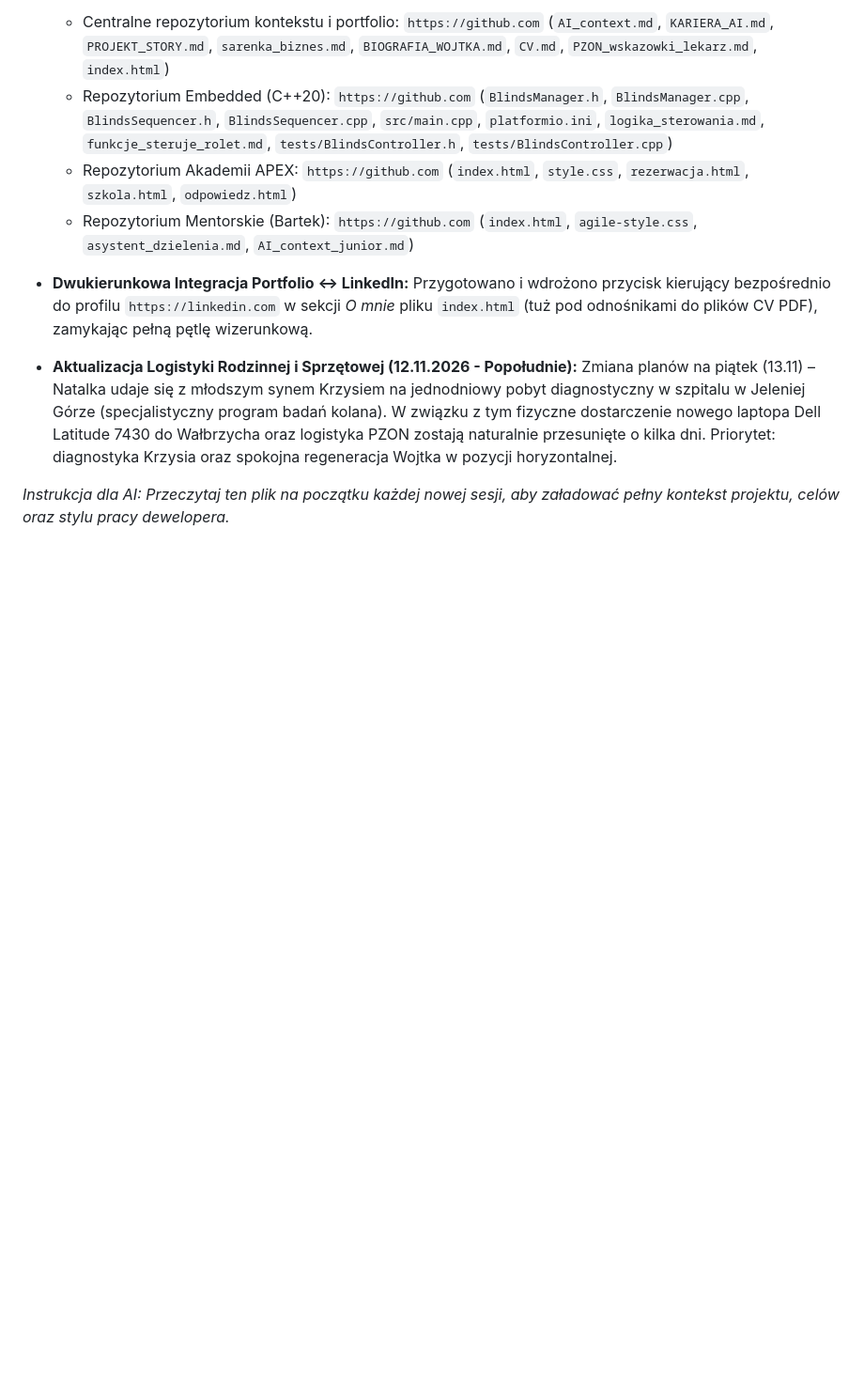
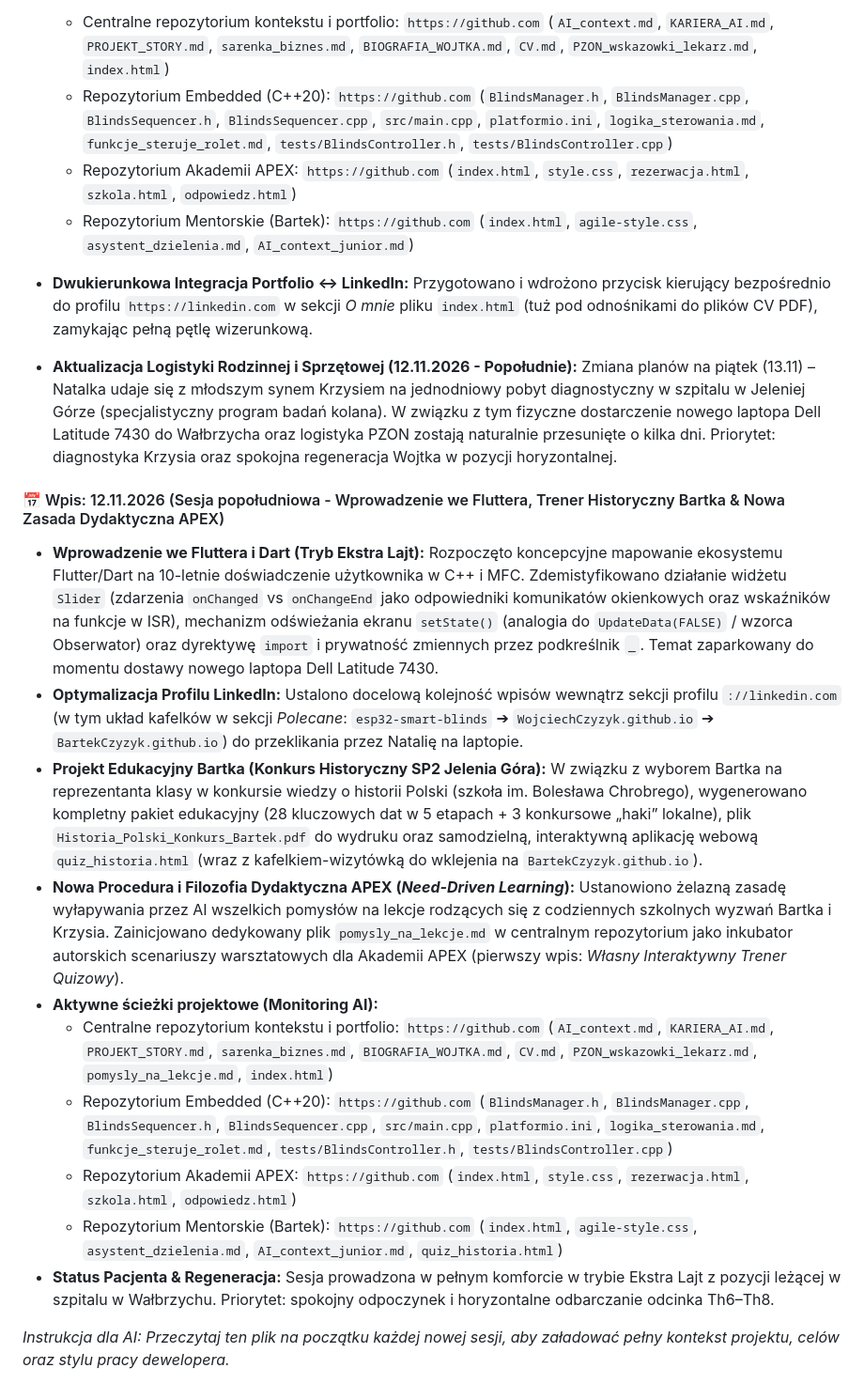
Before and after one commit to WojciechCzyzyk/WojciechCzyzyk.github.io, a Markdown page: AI_context.md, the part around the change. Shown at 94% size. GitHub-like rendering; blank space fills up the shorter version.

Commit message:
Expand AI_context with new project updates
Added new entries for Flutter introduction, LinkedIn profile optimization, educational project for Bartek, new teaching philosophy, and project monitoring paths.

```diff
--- a/AI_context.md
+++ b/AI_context.md
@@ -1153,4 +1153,18 @@ Od tego momentu cały dwukanałowy system redundantny (Formspree + Make Autoresp
 * **Aktualizacja Logistyki Rodzinnej i Sprzętowej (12.11.2026 - Popołudnie):** Zmiana planów na piątek (13.11) – Natalka udaje się z młodszym synem Krzysiem na jednodniowy pobyt diagnostyczny w szpitalu w Jeleniej Górze (specjalistyczny program badań kolana). W związku z tym fizyczne dostarczenie nowego laptopa Dell Latitude 7430 do Wałbrzycha oraz logistyka PZON zostają naturalnie przesunięte o kilka dni. Priorytet: diagnostyka Krzysia oraz spokojna regeneracja Wojtka w pozycji horyzontalnej.
 
 
+#### 📅 Wpis: 12.11.2026 (Sesja popołudniowa - Wprowadzenie we Fluttera, Trener Historyczny Bartka & Nowa Zasada Dydaktyczna APEX)
+
+* **Wprowadzenie we Fluttera i Dart (Tryb Ekstra Lajt):** Rozpoczęto koncepcyjne mapowanie ekosystemu Flutter/Dart na 10-letnie doświadczenie użytkownika w C++ i MFC. Zdemistyfikowano działanie widżetu `Slider` (zdarzenia `onChanged` vs `onChangeEnd` jako odpowiedniki komunikatów okienkowych oraz wskaźników na funkcje w ISR), mechanizm odświeżania ekranu `setState()` (analogia do `UpdateData(FALSE)` / wzorca Obserwator) oraz dyrektywę `import` i prywatność zmiennych przez podkreślnik `_`. Temat zaparkowany do momentu dostawy nowego laptopa Dell Latitude 7430.
+* **Optymalizacja Profilu LinkedIn:** Ustalono docelową kolejność wpisów wewnątrz sekcji profilu `://linkedin.com` (w tym układ kafelków w sekcji *Polecane*: `esp32-smart-blinds` ➔ `WojciechCzyzyk.github.io` ➔ `BartekCzyzyk.github.io`) do przeklikania przez Natalię na laptopie.
+* **Projekt Edukacyjny Bartka (Konkurs Historyczny SP2 Jelenia Góra):** W związku z wyborem Bartka na reprezentanta klasy w konkursie wiedzy o historii Polski (szkoła im. Bolesława Chrobrego), wygenerowano kompletny pakiet edukacyjny (28 kluczowych dat w 5 etapach + 3 konkursowe „haki” lokalne), plik `Historia_Polski_Konkurs_Bartek.pdf` do wydruku oraz samodzielną, interaktywną aplikację webową `quiz_historia.html` (wraz z kafelkiem-wizytówką do wklejenia na `BartekCzyzyk.github.io`).
+* **Nowa Procedura i Filozofia Dydaktyczna APEX (*Need-Driven Learning*):** Ustanowiono żelazną zasadę wyłapywania przez AI wszelkich pomysłów na lekcje rodzących się z codziennych szkolnych wyzwań Bartka i Krzysia. Zainicjowano dedykowany plik `pomysly_na_lekcje.md` w centralnym repozytorium jako inkubator autorskich scenariuszy warsztatowych dla Akademii APEX (pierwszy wpis: *Własny Interaktywny Trener Quizowy*).
+* **Aktywne ścieżki projektowe (Monitoring AI):**
+  - Centralne repozytorium kontekstu i portfolio: `https://github.com` (`AI_context.md`, `KARIERA_AI.md`, `PROJEKT_STORY.md`, `sarenka_biznes.md`, `BIOGRAFIA_WOJTKA.md`, `CV.md`, `PZON_wskazowki_lekarz.md`, `pomysly_na_lekcje.md`, `index.html`)
+  - Repozytorium Embedded (C++20): `https://github.com` (`BlindsManager.h`, `BlindsManager.cpp`, `BlindsSequencer.h`, `BlindsSequencer.cpp`, `src/main.cpp`, `platformio.ini`, `logika_sterowania.md`, `funkcje_steruje_rolet.md`, `tests/BlindsController.h`, `tests/BlindsController.cpp`)
+  - Repozytorium Akademii APEX: `https://github.com` (`index.html`, `style.css`, `rezerwacja.html`, `szkola.html`, `odpowiedz.html`)
+  - Repozytorium Mentorskie (Bartek): `https://github.com` (`index.html`, `agile-style.css`, `asystent_dzielenia.md`, `AI_context_junior.md`, `quiz_historia.html`)
+* **Status Pacjenta & Regeneracja:** Sesja prowadzona w pełnym komforcie w trybie Ekstra Lajt z pozycji leżącej w szpitalu w Wałbrzychu. Priorytet: spokojny odpoczynek i horyzontalne odbarczanie odcinka Th6–Th8.
+
+
 *Instrukcja dla AI: Przeczytaj ten plik na początku każdej nowej sesji, aby załadować pełny kontekst projektu, celów oraz stylu pracy dewelopera.*
```
